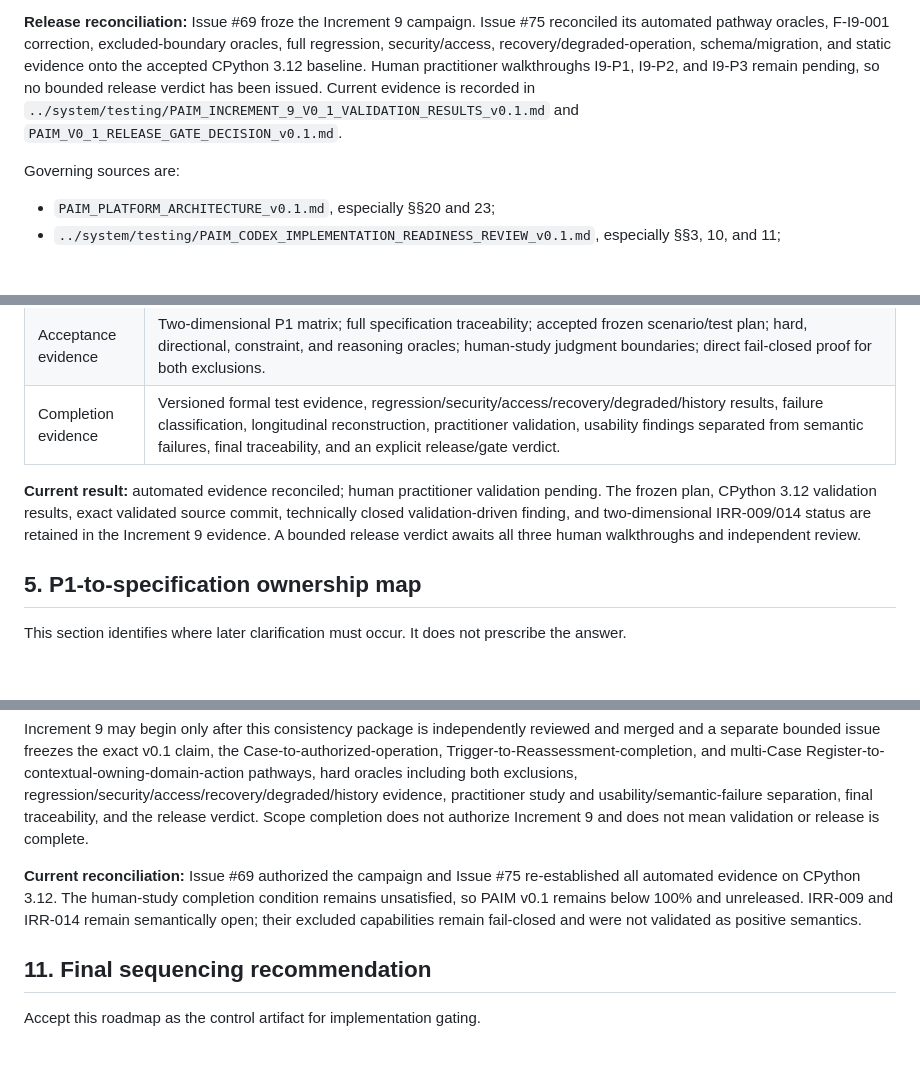
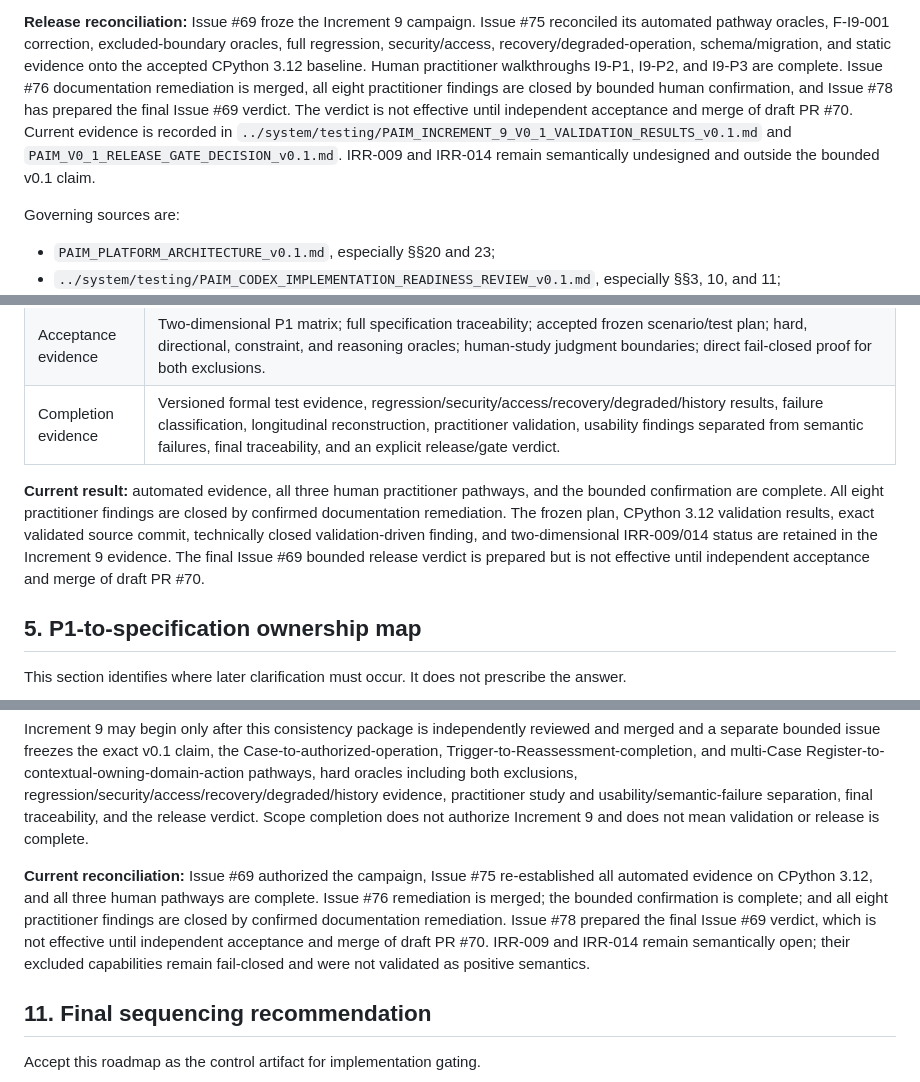
Before and after one commit to honggaoc-star/PAIM, a Markdown page: docs/engineering/PAIM_IMPLEMENTATION_SEQUENCE_AND_P1_GATES_v0.1.md, 3 parts joined by grey strips. GitHub-like rendering; blank space fills up the shorter version.

Commit message:
Reconcile Increment 9 roadmap status

```diff
--- a/docs/engineering/PAIM_IMPLEMENTATION_SEQUENCE_AND_P1_GATES_v0.1.md
+++ b/docs/engineering/PAIM_IMPLEMENTATION_SEQUENCE_AND_P1_GATES_v0.1.md
@@ -16,10 +16,13 @@ completion.
 **Release reconciliation:** Issue #69 froze the Increment 9 campaign. Issue #75 reconciled its
 automated pathway oracles, F-I9-001 correction, excluded-boundary oracles, full regression,
 security/access, recovery/degraded-operation, schema/migration, and static evidence onto the
-accepted CPython 3.12 baseline. Human practitioner walkthroughs I9-P1, I9-P2, and I9-P3 remain
-pending, so no bounded release verdict has been issued. Current evidence is recorded in
-`../system/testing/PAIM_INCREMENT_9_V0_1_VALIDATION_RESULTS_v0.1.md` and
-`PAIM_V0_1_RELEASE_GATE_DECISION_v0.1.md`.
+accepted CPython 3.12 baseline. Human practitioner walkthroughs I9-P1, I9-P2, and I9-P3 are
+complete. Issue #76 documentation remediation is merged, all eight practitioner findings are
+closed by bounded human confirmation, and Issue #78 has prepared the final Issue #69 verdict. The
+verdict is not effective until independent acceptance and merge of draft PR #70. Current evidence
+is recorded in `../system/testing/PAIM_INCREMENT_9_V0_1_VALIDATION_RESULTS_v0.1.md` and
+`PAIM_V0_1_RELEASE_GATE_DECISION_v0.1.md`. IRR-009 and IRR-014 remain semantically undesigned and
+outside the bounded v0.1 claim.
 
 Governing sources are:
 
@@ -243,10 +246,12 @@ verdict.
 | Acceptance evidence | Two-dimensional P1 matrix; full specification traceability; accepted frozen scenario/test plan; hard, directional, constraint, and reasoning oracles; human-study judgment boundaries; direct fail-closed proof for both exclusions. |
 | Completion evidence | Versioned formal test evidence, regression/security/access/recovery/degraded/history results, failure classification, longitudinal reconstruction, practitioner validation, usability findings separated from semantic failures, final traceability, and an explicit release/gate verdict. |
 
-**Current result:** automated evidence reconciled; human practitioner validation pending. The frozen
-plan, CPython 3.12 validation results, exact validated source commit, technically closed
-validation-driven finding, and two-dimensional IRR-009/014 status are retained in the Increment 9
-evidence. A bounded release verdict awaits all three human walkthroughs and independent review.
+**Current result:** automated evidence, all three human practitioner pathways, and the bounded
+confirmation are complete. All eight practitioner findings are closed by confirmed documentation
+remediation. The frozen plan, CPython 3.12 validation results, exact validated source commit,
+technically closed validation-driven finding, and two-dimensional IRR-009/014 status are retained
+in the Increment 9 evidence. The final Issue #69 bounded release verdict is prepared but is not
+effective until independent acceptance and merge of draft PR #70.
 
 ## 5. P1-to-specification ownership map
 
@@ -496,10 +501,13 @@ practitioner study and usability/semantic-failure separation, final traceability
 verdict. Scope completion does not authorize Increment 9 and does not mean validation or release is
 complete.
 
-**Current reconciliation:** Issue #69 authorized the campaign and Issue #75 re-established all
-automated evidence on CPython 3.12. The human-study completion condition remains unsatisfied, so
-PAIM v0.1 remains below 100% and unreleased. IRR-009 and IRR-014 remain semantically open; their
-excluded capabilities remain fail-closed and were not validated as positive semantics.
+**Current reconciliation:** Issue #69 authorized the campaign, Issue #75 re-established all
+automated evidence on CPython 3.12, and all three human pathways are complete. Issue #76 remediation
+is merged; the bounded confirmation is complete; and all eight practitioner findings are closed by
+confirmed documentation remediation. Issue #78 prepared the final Issue #69 verdict, which is not
+effective until independent acceptance and merge of draft PR #70. IRR-009 and IRR-014 remain
+semantically open; their excluded capabilities remain fail-closed and were not validated as
+positive semantics.
 
 ## 11. Final sequencing recommendation
 
```
Also changed, not shown: other parts of docs/engineering/PAIM_IMPLEMENTATION_SEQUENCE_AND_P1_GATES_v0.1.md (+1 -1 lines).
